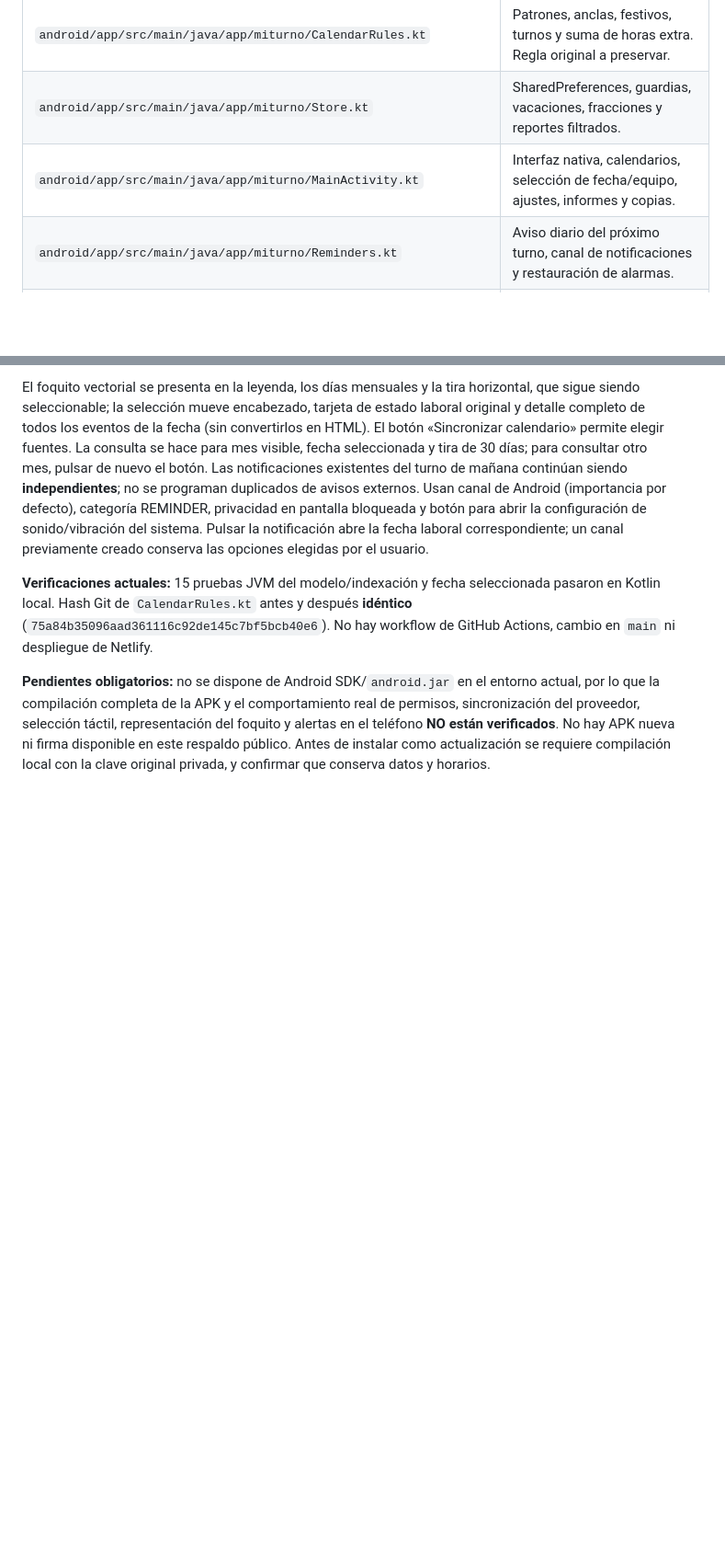
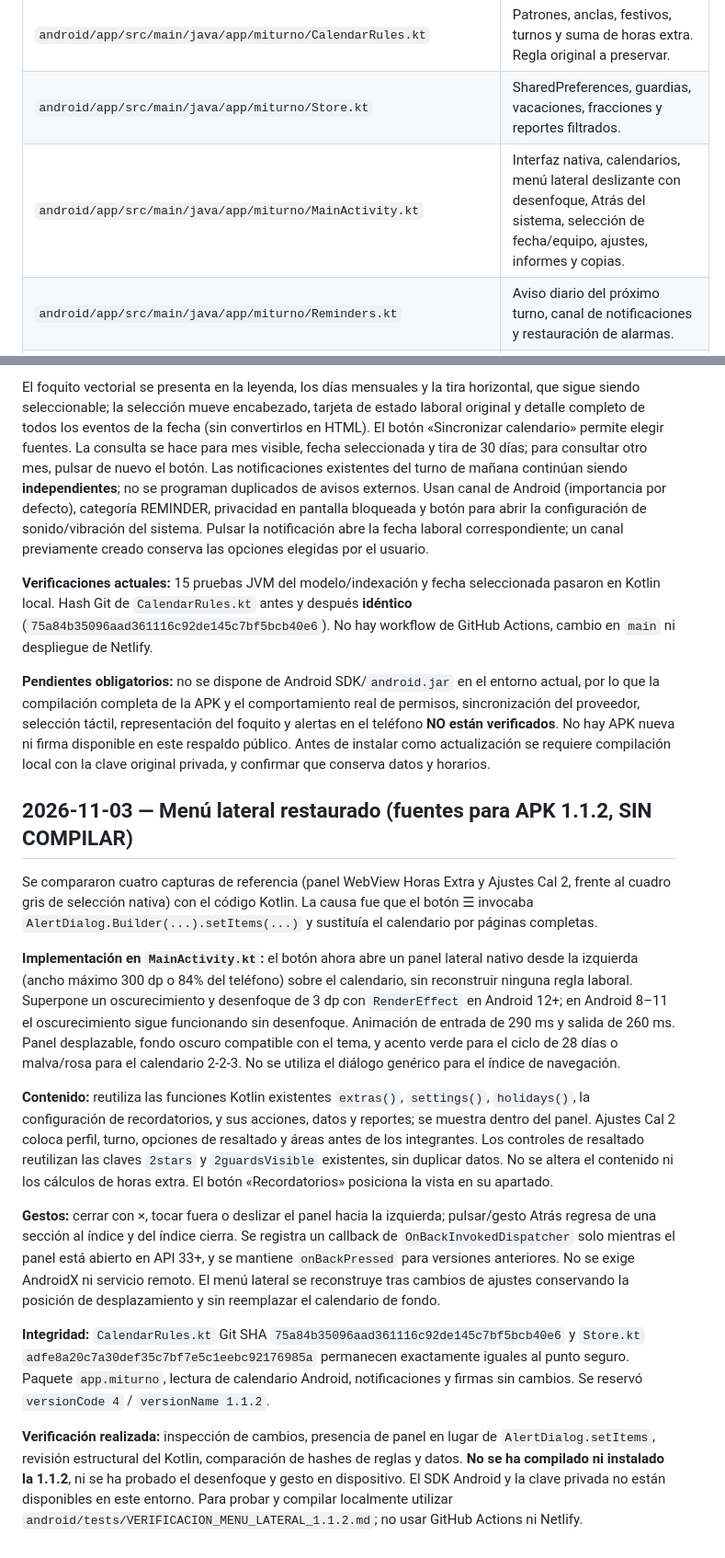
Before and after one commit to guillermocielo16-alt/Wokrendin, a Markdown page: docs/MAPA_ANDROID.md, 2 parts joined by grey strips. Shown at 92% size. GitHub-like rendering; blank space fills up the shorter version.

Commit message:
docs(android): restauración drawer 1.1.2, pruebas y compatibilidad pendiente [skip ci] [skip netlify]

```diff
--- a/docs/MAPA_ANDROID.md
+++ b/docs/MAPA_ANDROID.md
@@ -4,7 +4,7 @@
 | --- | --- |
 | `android/app/src/main/java/app/miturno/CalendarRules.kt` | Patrones, anclas, festivos, turnos y suma de horas extra. Regla original a preservar. |
 | `android/app/src/main/java/app/miturno/Store.kt` | SharedPreferences, guardias, vacaciones, fracciones y reportes filtrados. |
-| `android/app/src/main/java/app/miturno/MainActivity.kt` | Interfaz nativa, calendarios, selección de fecha/equipo, ajustes, informes y copias. |
+| `android/app/src/main/java/app/miturno/MainActivity.kt` | Interfaz nativa, calendarios, menú lateral deslizante con desenfoque, Atrás del sistema, selección de fecha/equipo, ajustes, informes y copias. |
 | `android/app/src/main/java/app/miturno/Reminders.kt` | Aviso diario del próximo turno, canal de notificaciones y restauración de alarmas. |
 | `android/app/src/main/AndroidManifest.xml` | Activity y receptores; permisos POST_NOTIFICATIONS y RECEIVE_BOOT_COMPLETED. No READ_CALENDAR en la base. |
 | `android/app/src/main/assets/fonts/` | Sora, Inter, JetBrains Mono offline. |
@@ -43,3 +43,17 @@ El foquito vectorial se presenta en la leyenda, los días mensuales y la tira ho
 **Verificaciones actuales:** 15 pruebas JVM del modelo/indexación y fecha seleccionada pasaron en Kotlin local. Hash Git de `CalendarRules.kt` antes y después **idéntico** (`75a84b35096aad361116c92de145c7bf5bcb40e6`). No hay workflow de GitHub Actions, cambio en `main` ni despliegue de Netlify.
 
 **Pendientes obligatorios:** no se dispone de Android SDK/`android.jar` en el entorno actual, por lo que la compilación completa de la APK y el comportamiento real de permisos, sincronización del proveedor, selección táctil, representación del foquito y alertas en el teléfono **NO están verificados**. No hay APK nueva ni firma disponible en este respaldo público. Antes de instalar como actualización se requiere compilación local con la clave original privada, y confirmar que conserva datos y horarios.
+
+## 2026-11-03 — Menú lateral restaurado (fuentes para APK 1.1.2, SIN COMPILAR)
+
+Se compararon cuatro capturas de referencia (panel WebView Horas Extra y Ajustes Cal 2, frente al cuadro gris de selección nativa) con el código Kotlin. La causa fue que el botón ☰ invocaba `AlertDialog.Builder(...).setItems(...)` y sustituía el calendario por páginas completas.
+
+**Implementación en `MainActivity.kt`:** el botón ahora abre un panel lateral nativo desde la izquierda (ancho máximo 300 dp o 84% del teléfono) sobre el calendario, sin reconstruir ninguna regla laboral. Superpone un oscurecimiento y desenfoque de 3 dp con `RenderEffect` en Android 12+; en Android 8–11 el oscurecimiento sigue funcionando sin desenfoque. Animación de entrada de 290 ms y salida de 260 ms. Panel desplazable, fondo oscuro compatible con el tema, y acento verde para el ciclo de 28 días o malva/rosa para el calendario 2-2-3. No se utiliza el diálogo genérico para el índice de navegación.
+
+**Contenido:** reutiliza las funciones Kotlin existentes `extras()`, `settings()`, `holidays()`, la configuración de recordatorios, y sus acciones, datos y reportes; se muestra dentro del panel. Ajustes Cal 2 coloca perfil, turno, opciones de resaltado y áreas antes de los integrantes. Los controles de resaltado reutilizan las claves `2stars` y `2guardsVisible` existentes, sin duplicar datos. No se altera el contenido ni los cálculos de horas extra. El botón «Recordatorios» posiciona la vista en su apartado.
+
+**Gestos:** cerrar con ×, tocar fuera o deslizar el panel hacia la izquierda; pulsar/gesto Atrás regresa de una sección al índice y del índice cierra. Se registra un callback de `OnBackInvokedDispatcher` solo mientras el panel está abierto en API 33+, y se mantiene `onBackPressed` para versiones anteriores. No se exige AndroidX ni servicio remoto. El menú lateral se reconstruye tras cambios de ajustes conservando la posición de desplazamiento y sin reemplazar el calendario de fondo.
+
+**Integridad:** `CalendarRules.kt` Git SHA `75a84b35096aad361116c92de145c7bf5bcb40e6` y `Store.kt` `adfe8a20c7a30def35c7bf7e5c1eebc92176985a` permanecen exactamente iguales al punto seguro. Paquete `app.miturno`, lectura de calendario Android, notificaciones y firmas sin cambios. Se reservó `versionCode 4` / `versionName 1.1.2`.
+
+**Verificación realizada:** inspección de cambios, presencia de panel en lugar de `AlertDialog.setItems`, revisión estructural del Kotlin, comparación de hashes de reglas y datos. **No se ha compilado ni instalado la 1.1.2**, ni se ha probado el desenfoque y gesto en dispositivo. El SDK Android y la clave privada no están disponibles en este entorno. Para probar y compilar localmente utilizar `android/tests/VERIFICACION_MENU_LATERAL_1.1.2.md`; no usar GitHub Actions ni Netlify.
```
